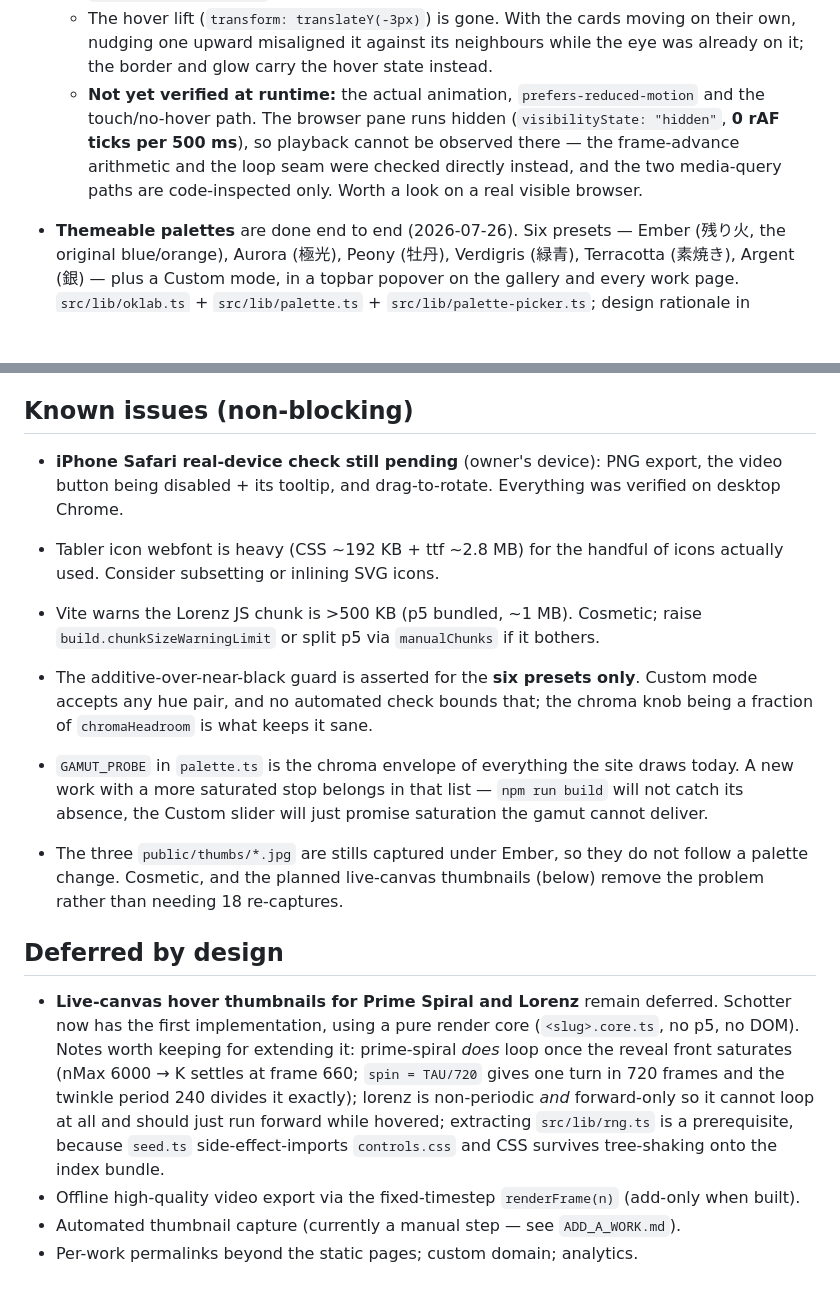
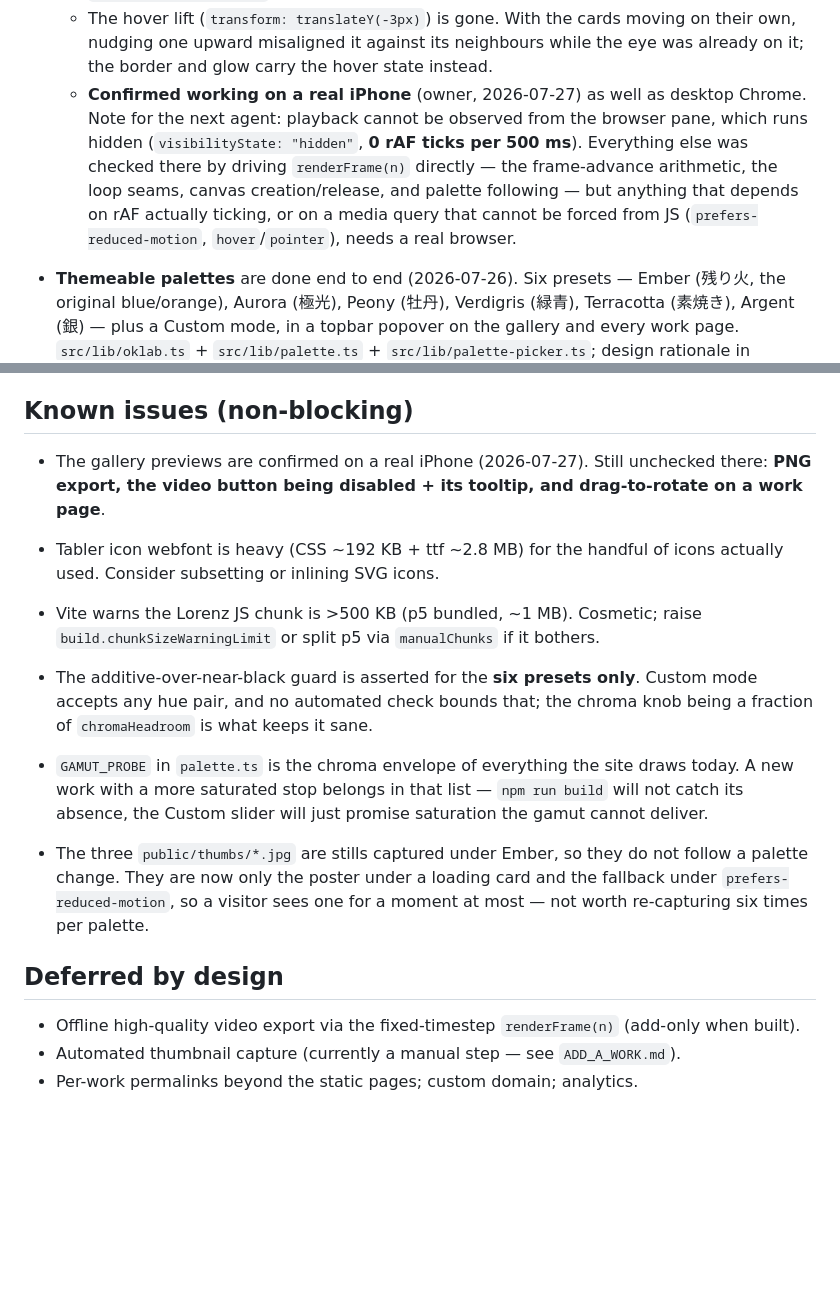
Before and after one commit to sadah/aleatory, a Markdown page: docs/STATUS.md, 2 parts joined by grey strips. Drawn GitHub-style; blank space fills up the shorter version.

```diff
--- a/docs/STATUS.md
+++ b/docs/STATUS.md
@@ -174,12 +174,14 @@ _Last updated: 2026-07-27._
   - The hover lift (`transform: translateY(-3px)`) is gone. With the cards moving
     on their own, nudging one upward misaligned it against its neighbours while
     the eye was already on it; the border and glow carry the hover state instead.
-  - **Not yet verified at runtime:** the actual animation, `prefers-reduced-motion`
-    and the touch/no-hover path. The browser pane runs hidden
-    (`visibilityState: "hidden"`, **0 rAF ticks per 500 ms**), so playback cannot
-    be observed there — the frame-advance arithmetic and the loop seam were
-    checked directly instead, and the two media-query paths are code-inspected
-    only. Worth a look on a real visible browser.
+  - **Confirmed working on a real iPhone** (owner, 2026-07-27) as well as desktop
+    Chrome. Note for the next agent: playback cannot be observed from the browser
+    pane, which runs hidden (`visibilityState: "hidden"`, **0 rAF ticks per
+    500 ms**). Everything else was checked there by driving `renderFrame(n)`
+    directly — the frame-advance arithmetic, the loop seams, canvas
+    creation/release, and palette following — but anything that depends on rAF
+    actually ticking, or on a media query that cannot be forced from JS
+    (`prefers-reduced-motion`, `hover`/`pointer`), needs a real browser.
 
 - **Themeable palettes** are done end to end (2026-07-26). Six presets — Ember
   (残り火, the original blue/orange), Aurora (極光), Peony (牡丹), Verdigris
@@ -257,9 +259,9 @@ Choose per `taste-notes.md` (phenomenon over meaning; order → disorder;
 
 ## Known issues (non-blocking)
 
-- **iPhone Safari real-device check still pending** (owner's device): PNG export,
-  the video button being disabled + its tooltip, and drag-to-rotate. Everything
-  was verified on desktop Chrome.
+- The gallery previews are confirmed on a real iPhone (2026-07-27). Still
+  unchecked there: **PNG export, the video button being disabled + its tooltip,
+  and drag-to-rotate on a work page**.
 - Tabler icon webfont is heavy (CSS ~192 KB + ttf ~2.8 MB) for the handful of
   icons actually used. Consider subsetting or inlining SVG icons.
 - Vite warns the Lorenz JS chunk is >500 KB (p5 bundled, ~1 MB). Cosmetic; raise
@@ -273,20 +275,12 @@ Choose per `taste-notes.md` (phenomenon over meaning; order → disorder;
   `npm run build` will not catch its absence, the Custom slider will just promise
   saturation the gamut cannot deliver.
 - The three `public/thumbs/*.jpg` are stills captured under Ember, so they do not
-  follow a palette change. Cosmetic, and the planned live-canvas thumbnails
-  (below) remove the problem rather than needing 18 re-captures.
+  follow a palette change. They are now only the poster under a loading card and
+  the fallback under `prefers-reduced-motion`, so a visitor sees one for a moment
+  at most — not worth re-capturing six times per palette.
 
 ## Deferred by design
 
-- **Live-canvas hover thumbnails for Prime Spiral and Lorenz** remain deferred.
-  Schotter now has the first implementation, using a pure render core
-  (`<slug>.core.ts`, no p5, no DOM). Notes worth keeping for extending it:
-  prime-spiral *does* loop once the reveal front saturates (nMax 6000 → K settles
-  at frame 660; `spin = TAU/720` gives one turn in 720 frames and the twinkle
-  period 240 divides it exactly); lorenz is non-periodic *and* forward-only so it
-  cannot loop at all and should just run forward while hovered; extracting
-  `src/lib/rng.ts` is a prerequisite, because `seed.ts` side-effect-imports
-  `controls.css` and CSS survives tree-shaking onto the index bundle.
 - Offline high-quality video export via the fixed-timestep `renderFrame(n)`
   (add-only when built).
 - Automated thumbnail capture (currently a manual step — see `ADD_A_WORK.md`).
```
Also changed, not shown: docs/ADD_A_WORK.md (+96 -11 lines).
